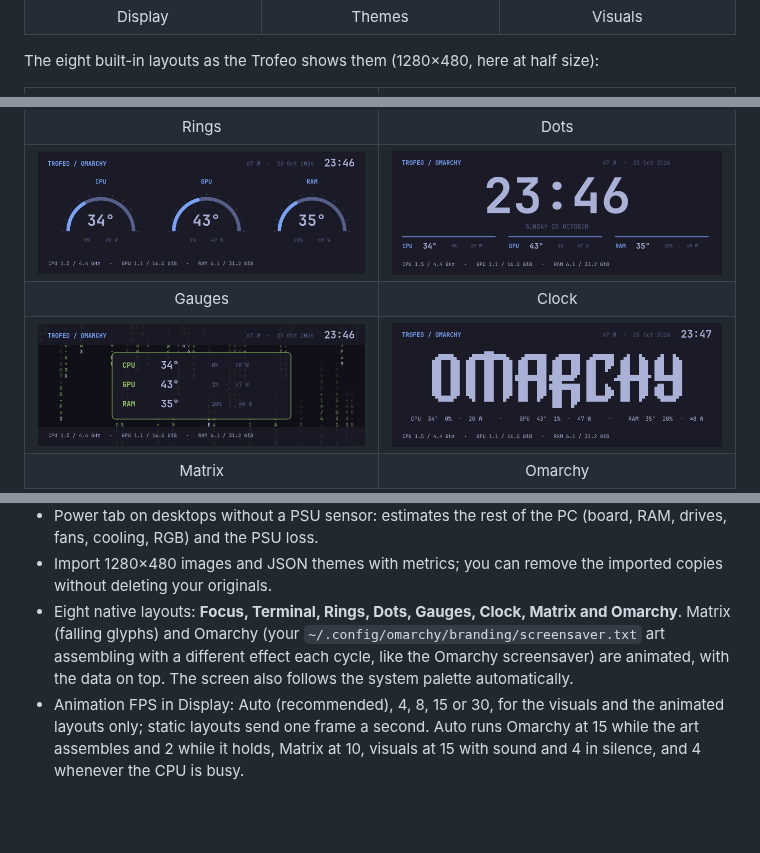
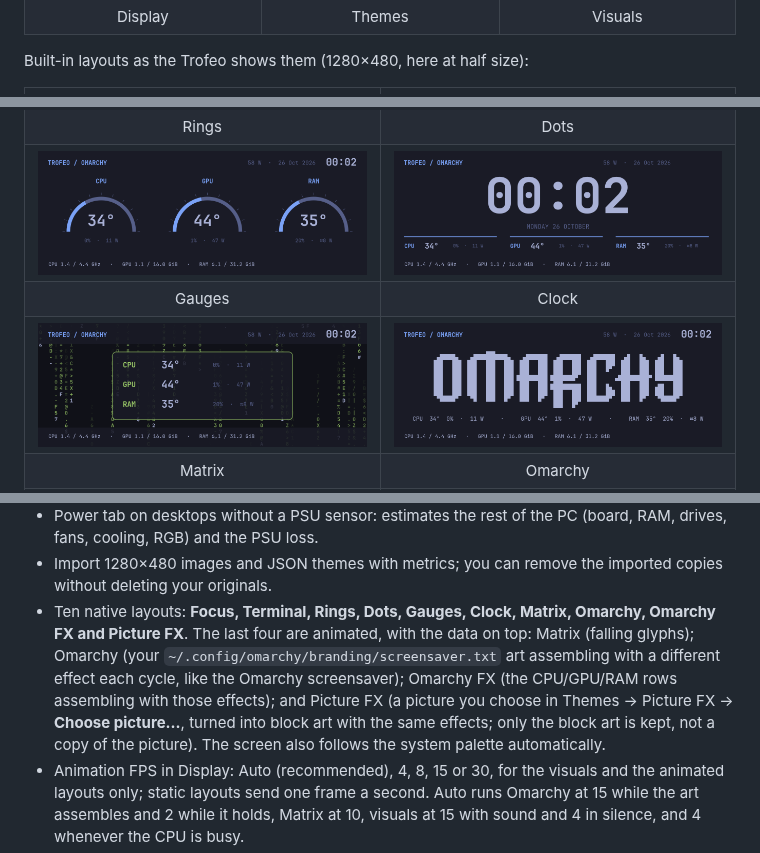
Before and after one commit to gsus67/omarchy-trcc, a Markdown page: README.md, 3 parts joined by grey strips. Rendered like a GitHub page; pictures changed too: assets/gallery/lcd-clock.png, assets/gallery/lcd-gauges.png, assets/gallery/lcd-matrix.png; blank space fills up the shorter version.

```diff
--- a/README.md
+++ b/README.md
@@ -24,7 +24,7 @@ The panel tabs (Home is shown above; Power is under [Compatibility](#compatibili
   </tr>
 </table>
 
-The eight built-in layouts as the Trofeo shows them (1280×480, here at half size):
+Built-in layouts as the Trofeo shows them (1280×480, here at half size):
 
 <table>
   <tr>
@@ -65,11 +70,14 @@ The eight built-in layouts as the Trofeo shows them (1280×480, here at half siz
   (board, RAM, drives, fans, cooling, RGB) and the PSU loss.
 - Import 1280×480 images and JSON themes with metrics; you can remove the
   imported copies without deleting your originals.
-- Eight native layouts: **Focus, Terminal, Rings, Dots, Gauges, Clock, Matrix
-  and Omarchy**. Matrix (falling glyphs) and Omarchy (your
+- Ten native layouts: **Focus, Terminal, Rings, Dots, Gauges, Clock, Matrix,
+  Omarchy, Omarchy FX and Picture FX**. The last four are animated, with the
+  data on top: Matrix (falling glyphs); Omarchy (your
   `~/.config/omarchy/branding/screensaver.txt` art assembling with a different
-  effect each cycle, like the Omarchy screensaver) are animated, with the data
-  on top. The screen also follows the system palette automatically.
+  effect each cycle, like the Omarchy screensaver); Omarchy FX (the CPU/GPU/RAM
+  rows assembling with those effects); and Picture FX (a picture you choose in
+  Themes → Picture FX → **Choose picture…**, turned into block art with the same
+  effects; only the block art is kept, not a copy of the picture). The screen also follows the system palette automatically.
 - Animation FPS in Display: Auto (recommended), 4, 8, 15 or 30, for the visuals
   and the animated layouts only; static layouts send one frame a second. Auto
   runs Omarchy at 15 while the art assembles and 2 while it holds, Matrix at
```
Also changed, not shown: other parts of README.md (+5 -0 lines), README.es.md (+7 -2 lines), assets/gallery/lcd-fx.png (added), 5 other files.
